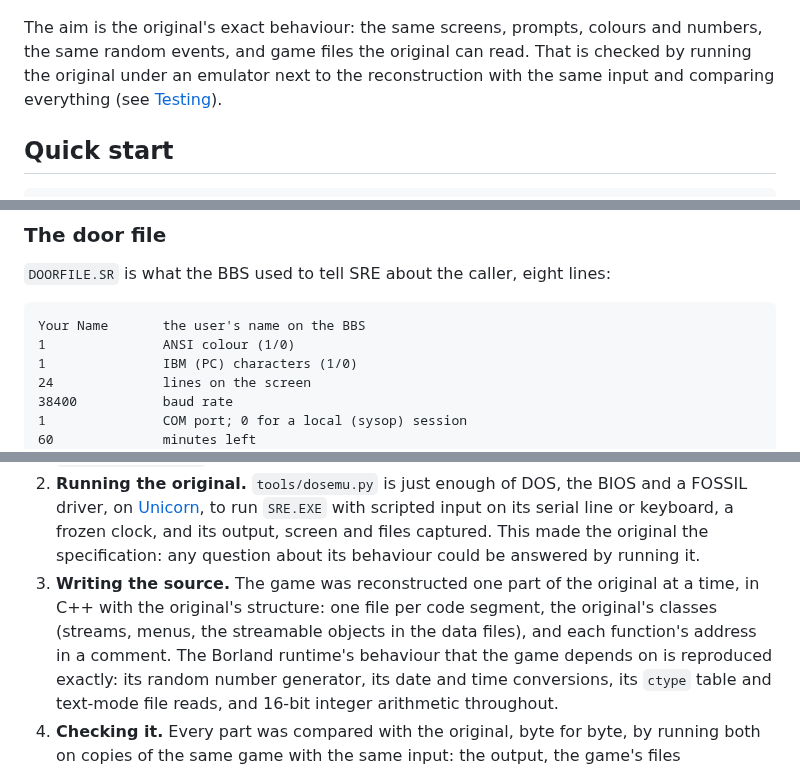
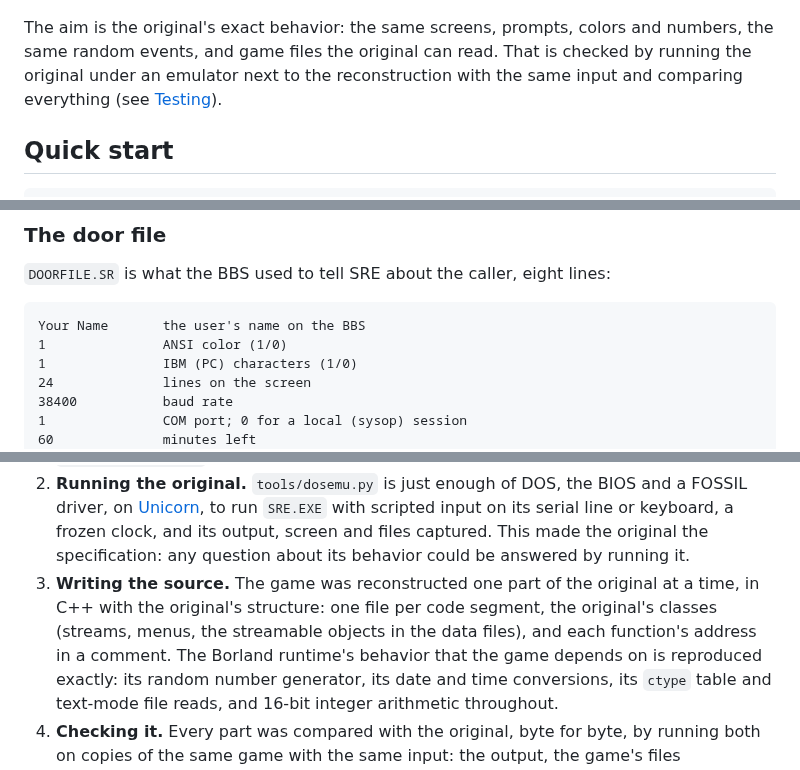
Before and after one commit to joeshaw/sre-reconstructed, a Markdown page: README.md, 3 parts joined by grey strips. Rendered like a GitHub page.

```diff
--- a/README.md
+++ b/README.md
@@ -8,8 +10,8 @@ It is published with Amit Patel's permission.
 
 ![The empire status screen](docs/screenshot.png)
 
-The aim is the original's exact behaviour: the same screens, prompts,
-colours and numbers, the same random events, and game files the original
+The aim is the original's exact behavior: the same screens, prompts,
+colors and numbers, the same random events, and game files the original
 can read.  That is checked by running the original under an emulator next
 to the reconstruction with the same input and comparing everything (see
 [Testing](#testing)).
@@ -57,7 +59,7 @@ Other players can share the directory: give each their own copy of
 lines:
 
     Your Name       the user's name on the BBS
-    1               ANSI colour (1/0)
+    1               ANSI color (1/0)
     1               IBM (PC) characters (1/0)
     24              lines on the screen
     38400           baud rate
@@ -187,13 +189,13 @@ The approach:
    [Unicorn](https://www.unicorn-engine.org/), to run `SRE.EXE` with
    scripted input on its serial line or keyboard, a frozen clock, and its
    output, screen and files captured.  This made the original the
-   specification: any question about its behaviour could be answered by
+   specification: any question about its behavior could be answered by
    running it.
 3. **Writing the source.**  The game was reconstructed one part of the
    original at a time, in C++ with the original's structure: one file
    per code segment, the original's classes (streams, menus, the
    streamable objects in the data files), and each function's address in
-   a comment.  The Borland runtime's behaviour that the game depends on
+   a comment.  The Borland runtime's behavior that the game depends on
    is reproduced exactly: its random number generator, its date and time
    conversions, its `ctype` table and text-mode file reads, and 16-bit
    integer arithmetic throughout.
```
Also changed, not shown: other parts of README.md (+3 -1 lines), docs/banner.png (added), 16 other files.
